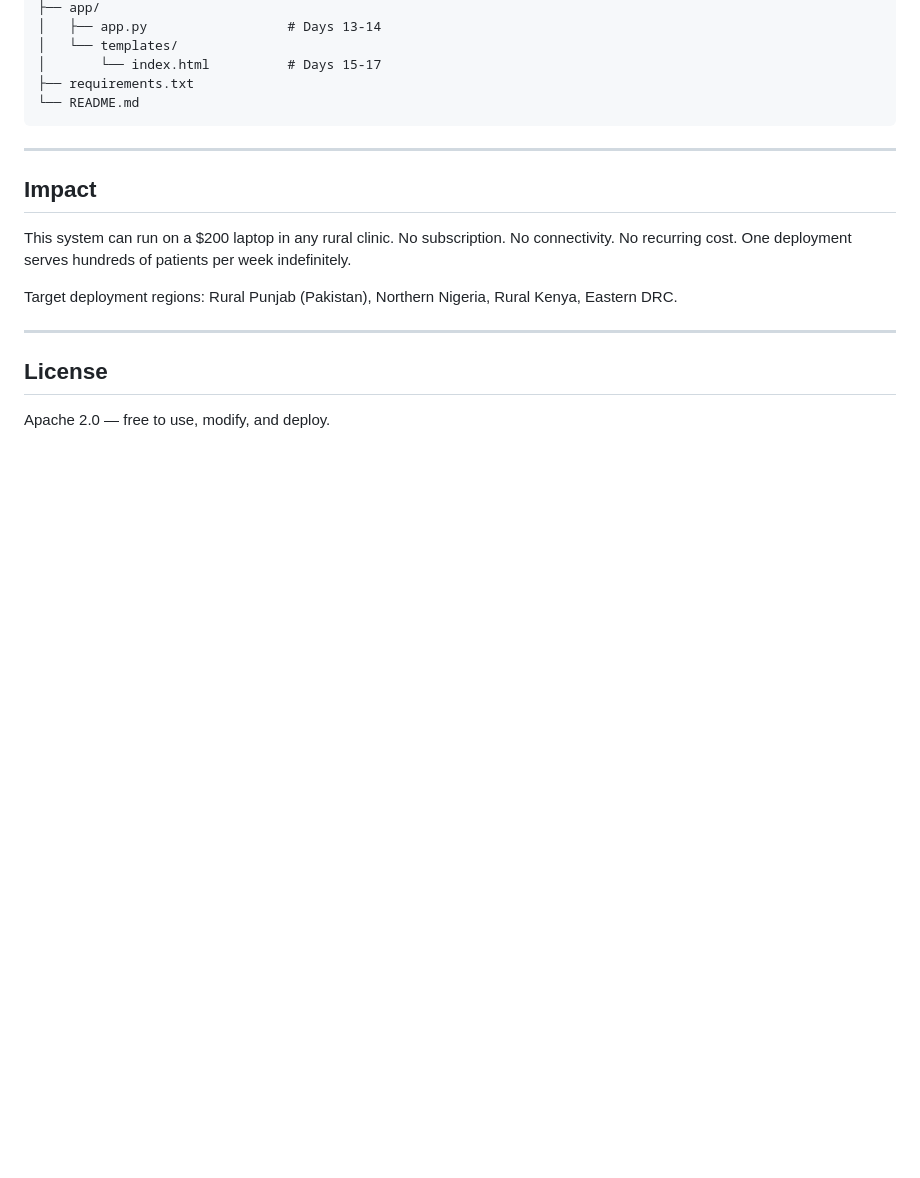
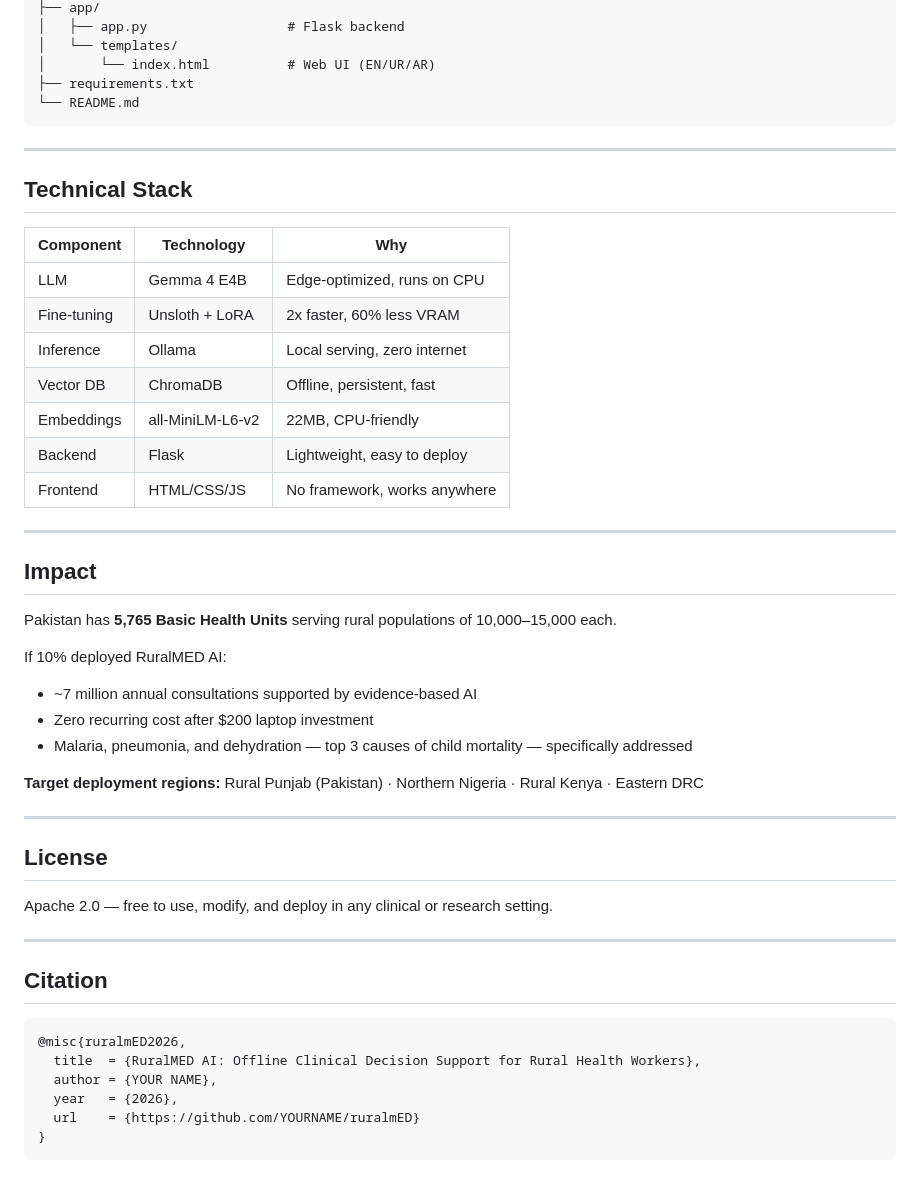
Before and after one commit to Mu240/ruralmED, a Markdown page: README.md, the part around one of its changes. Drawn GitHub-style; blank space fills up the shorter version.

````diff
--- a/README.md
+++ b/README.md
@@ -162,21 +159,53 @@ ruralmED/
 ├── app/
-│   ├── app.py                  # Days 13-14
+│   ├── app.py                  # Flask backend
 │   └── templates/
-│       └── index.html          # Days 15-17
+│       └── index.html          # Web UI (EN/UR/AR)
 ├── requirements.txt
 └── README.md
 ```
 
 ---
 
+## Technical Stack
+
+| Component | Technology | Why |
+|---|---|---|
+| LLM | Gemma 4 E4B | Edge-optimized, runs on CPU |
+| Fine-tuning | Unsloth + LoRA | 2x faster, 60% less VRAM |
+| Inference | Ollama | Local serving, zero internet |
+| Vector DB | ChromaDB | Offline, persistent, fast |
+| Embeddings | all-MiniLM-L6-v2 | 22MB, CPU-friendly |
+| Backend | Flask | Lightweight, easy to deploy |
+| Frontend | HTML/CSS/JS | No framework, works anywhere |
+
+---
+
 ## Impact
 
-This system can run on a $200 laptop in any rural clinic. No subscription. No connectivity. No recurring cost. One deployment serves hundreds of patients per week indefinitely.
+Pakistan has **5,765 Basic Health Units** serving rural populations of 10,000–15,000 each.
 
-Target deployment regions: Rural Punjab (Pakistan), Northern Nigeria, Rural Kenya, Eastern DRC.
+If 10% deployed RuralMED AI:
+- ~7 million annual consultations supported by evidence-based AI
+- Zero recurring cost after $200 laptop investment
+- Malaria, pneumonia, and dehydration — top 3 causes of child mortality — specifically addressed
+
+**Target deployment regions:** Rural Punjab (Pakistan) · Northern Nigeria · Rural Kenya · Eastern DRC
 
 ---
 
 ## License
 
-Apache 2.0 — free to use, modify, and deploy.
+Apache 2.0 — free to use, modify, and deploy in any clinical or research setting.
+
+---
+
+## Citation
+
+```bibtex
+@misc{ruralmED2026,
+  title  = {RuralMED AI: Offline Clinical Decision Support for Rural Health Workers},
+  author = {YOUR NAME},
+  year   = {2026},
+  url    = {https://github.com/YOURNAME/ruralmED}
+}
+```
````
Also changed, not shown: other parts of README.md (+76 -79 lines).
